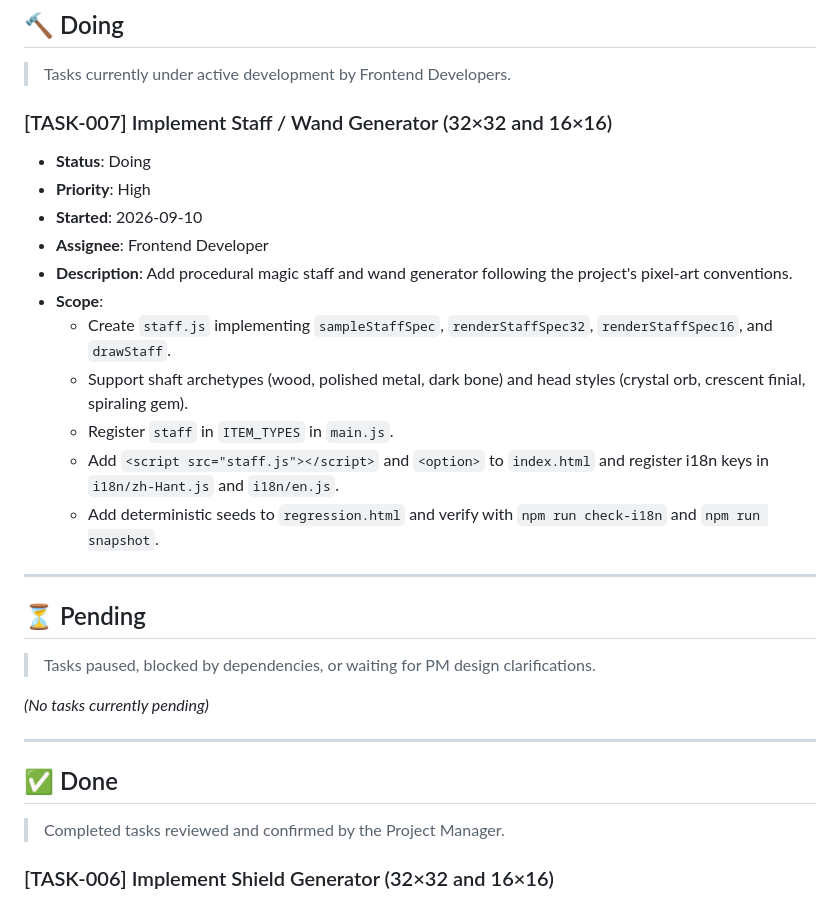
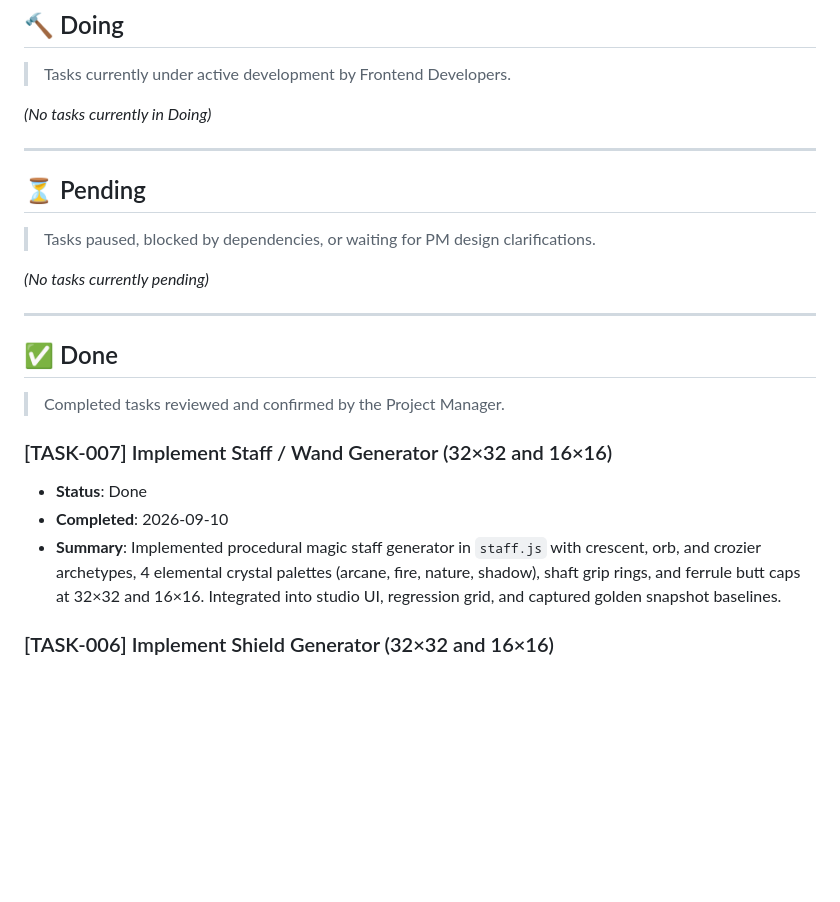
Before and after one commit to ochowei/itemseed, a Markdown page: FRONTEND_KANBAN.md, the part around the change. GitHub-like rendering; blank space fills up the shorter version.

```diff
--- a/FRONTEND_KANBAN.md
+++ b/FRONTEND_KANBAN.md
@@ -25,18 +25,7 @@ This board tracks frontend development tasks for the `game-asset-2026-2` project
 
 > Tasks currently under active development by Frontend Developers.
 
-### [TASK-007] Implement Staff / Wand Generator (32×32 and 16×16)
-- **Status**: Doing
-- **Priority**: High
-- **Started**: 2026-09-10
-- **Assignee**: Frontend Developer
-- **Description**: Add procedural magic staff and wand generator following the project's pixel-art conventions.
-- **Scope**:
-  - Create `staff.js` implementing `sampleStaffSpec`, `renderStaffSpec32`, `renderStaffSpec16`, and `drawStaff`.
-  - Support shaft archetypes (wood, polished metal, dark bone) and head styles (crystal orb, crescent finial, spiraling gem).
-  - Register `staff` in `ITEM_TYPES` in `main.js`.
-  - Add `<script src="staff.js"></script>` and `<option>` to `index.html` and register i18n keys in `i18n/zh-Hant.js` and `i18n/en.js`.
-  - Add deterministic seeds to `regression.html` and verify with `npm run check-i18n` and `npm run snapshot`.
+*(No tasks currently in Doing)*
 
 ---
 
@@ -51,6 +40,11 @@ This board tracks frontend development tasks for the `game-asset-2026-2` project
 ## ✅ Done
 
 > Completed tasks reviewed and confirmed by the Project Manager.
+
+### [TASK-007] Implement Staff / Wand Generator (32×32 and 16×16)
+- **Status**: Done
+- **Completed**: 2026-09-10
+- **Summary**: Implemented procedural magic staff generator in `staff.js` with crescent, orb, and crozier archetypes, 4 elemental crystal palettes (arcane, fire, nature, shadow), shaft grip rings, and ferrule butt caps at 32×32 and 16×16. Integrated into studio UI, regression grid, and captured golden snapshot baselines.
 
 ### [TASK-006] Implement Shield Generator (32×32 and 16×16)
 - **Status**: Done
```
Also changed, not shown: README.md (+2 -0 lines).
